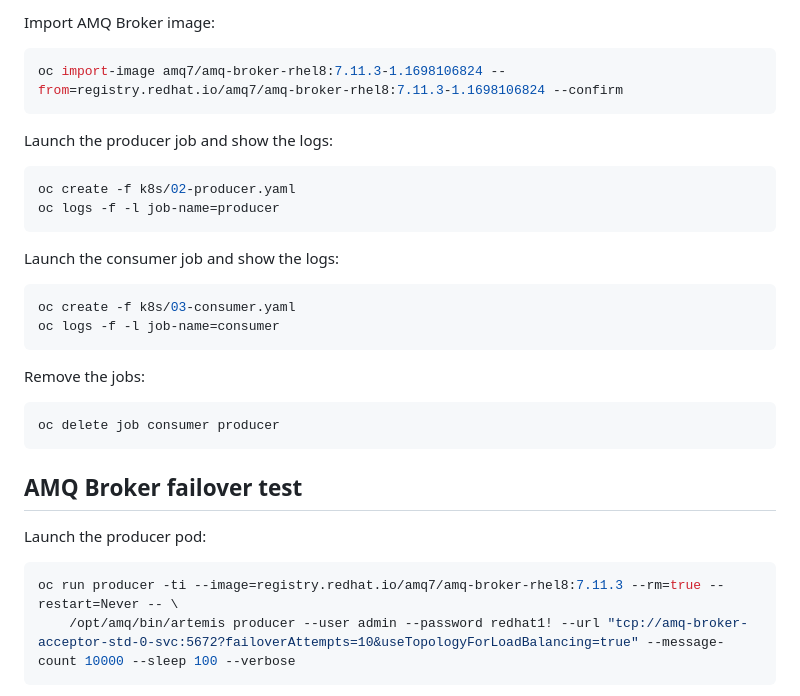
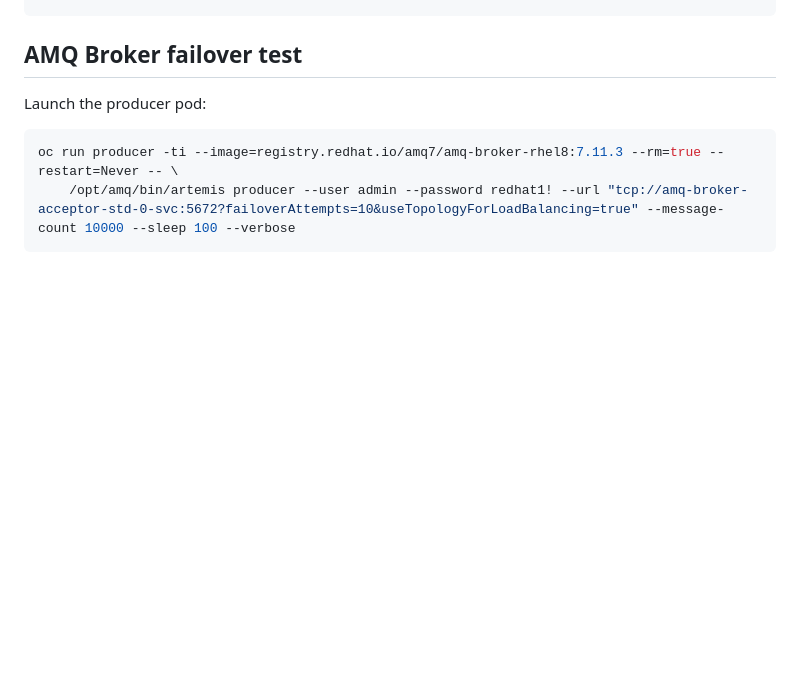
Before and after one commit to clbartolome/quote-eda-demo, a Markdown page: README.md, the part around the change printed below. Rendered like a GitHub page; blank space fills up the shorter version.

````diff
--- a/README.md
+++ b/README.md
@@ -85,24 +24,3 @@ Deploy the producer:
-Import AMQ Broker image:
-
-```sh
-oc import-image amq7/amq-broker-rhel8:7.11.3-1.1698106824 --from=registry.redhat.io/amq7/amq-broker-rhel8:7.11.3-1.1698106824 --confirm
-```
-
-Launch the producer job and show the logs:
-```sh
-oc create -f k8s/02-producer.yaml
-oc logs -f -l job-name=producer
-```
-
-Launch the consumer job and show the logs:
-```sh
-oc create -f k8s/03-consumer.yaml
-oc logs -f -l job-name=consumer
-```
-
-Remove the jobs:
-```sh
-oc delete job consumer producer
 ```
 
 ## AMQ Broker failover test
````
Also changed, not shown: other parts of README.md (+88 -73 lines).
